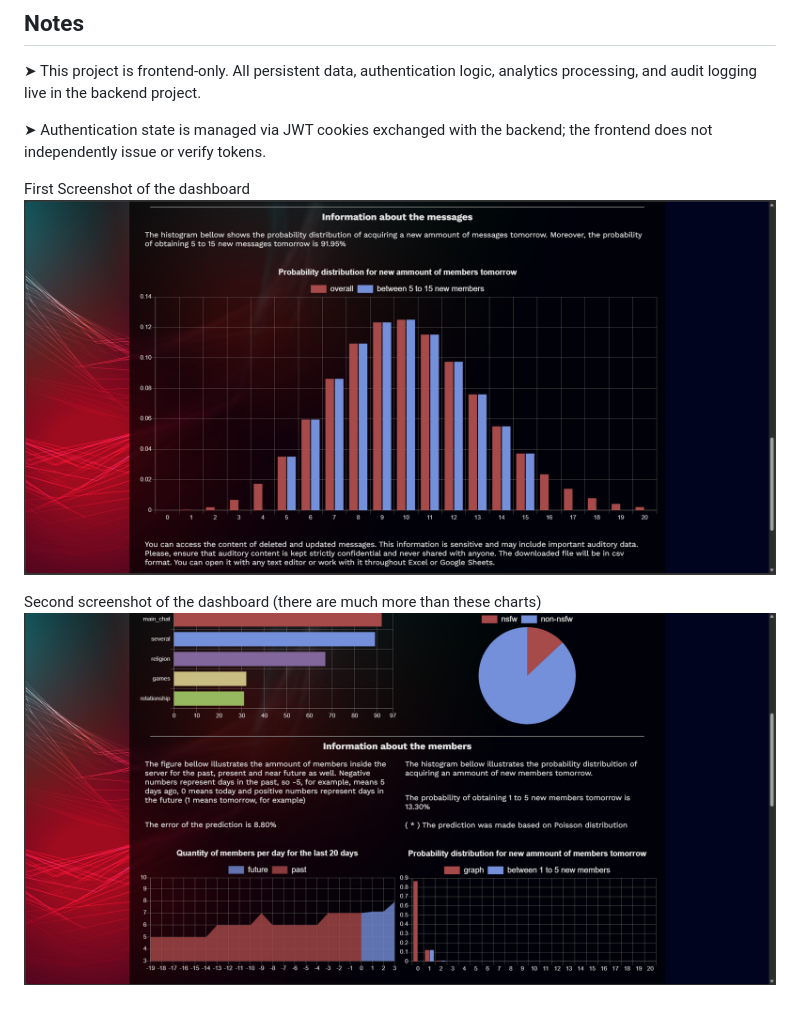
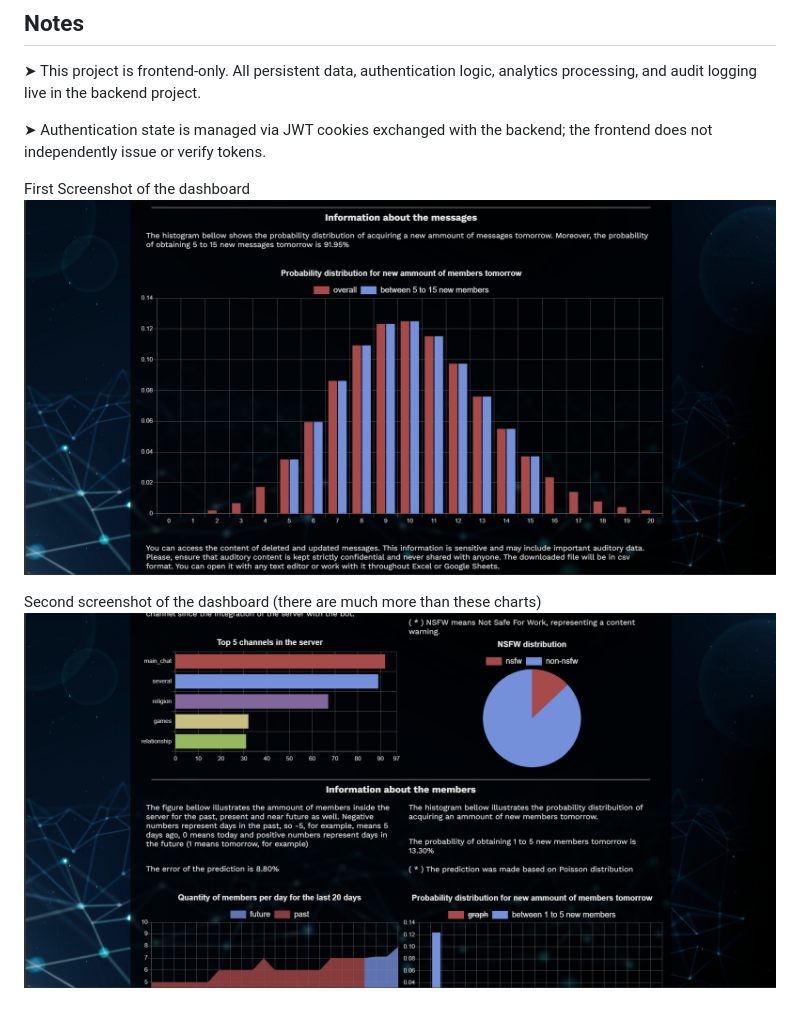
Before and after one commit to ErickPereira-hub/Web-Site-Maned-Wolf-Discord-Bot, a Markdown page: README.md, the part around the change. GitHub-like rendering; pictures changed too: src/imgs/btf_dashboard.png (deleted), src/imgs/dash1.png (added), src/imgs/dash2.png (added).

```diff
--- a/README.md
+++ b/README.md
@@ -38,7 +38,7 @@ The application provides a feature to download a CSV audit report of deleted and
 ➤ Authentication state is managed via JWT cookies exchanged with the backend; the frontend does not independently issue or verify tokens.
 
 First Screenshot of the dashboard
-![](./src/imgs/btf_dashboard.png)
+![](./src/imgs/dash1.png)
 
 Second screenshot of the dashboard (there are much more than these charts)
-![](./src/imgs/dashboard.png)
+![](./src/imgs/dash2.png)
```
Also changed, not shown: 2 other files.
